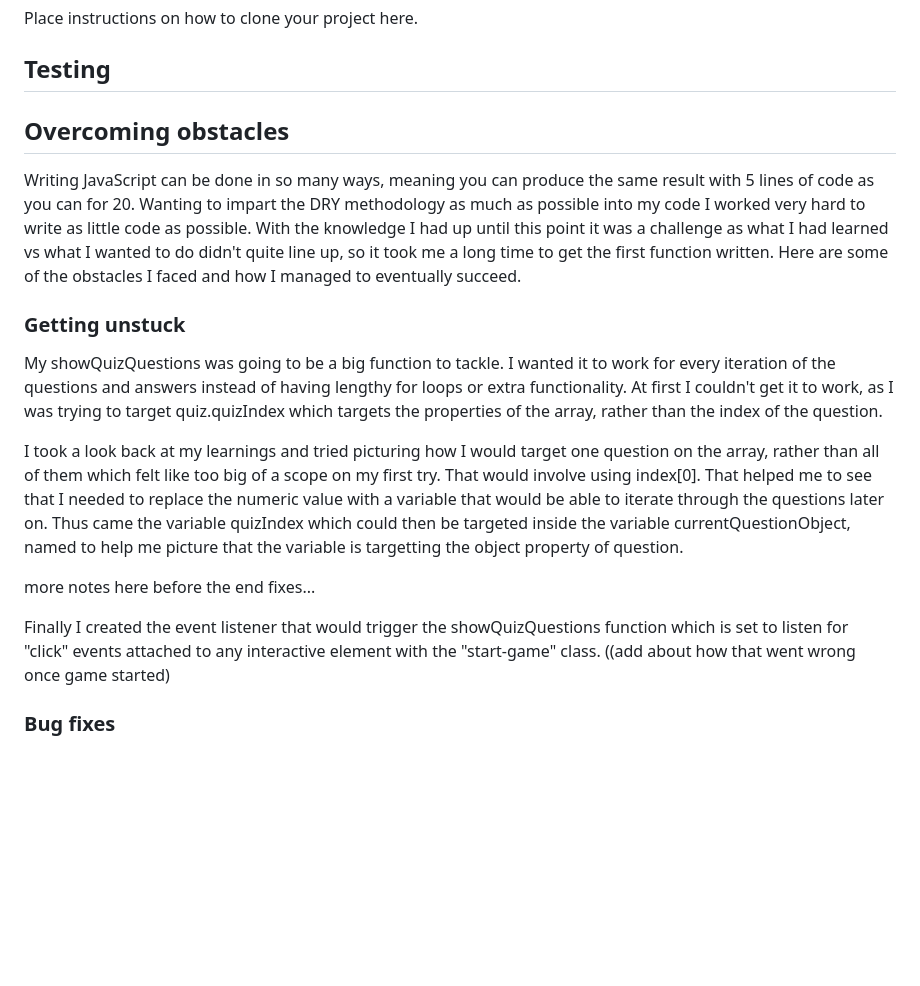
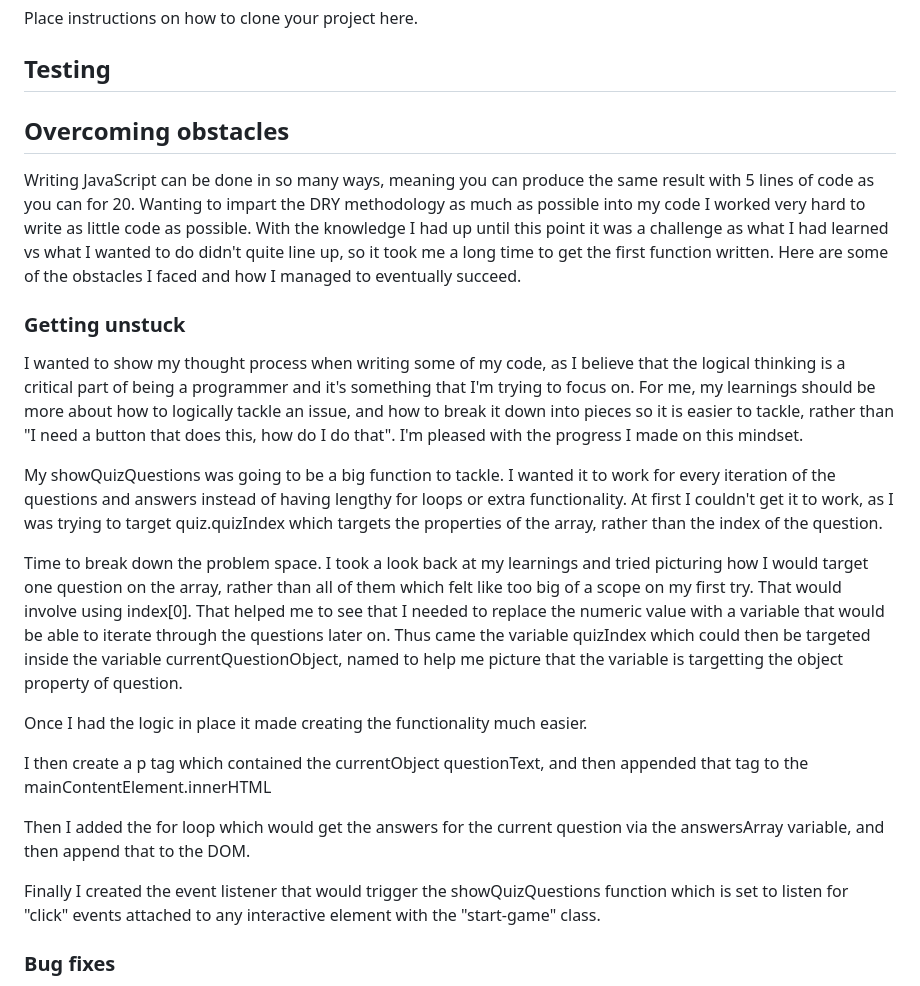
Before and after one commit to emmy-codes/Star-Trek-Quiz, a Markdown page: README.md, the part around the change. GitHub-like rendering; blank space fills up the shorter version.

Commit message:
Update README.md
Updated section about overcoming obstacles

```diff
--- a/README.md
+++ b/README.md
@@ -158,20 +158,25 @@ Place instructions on how to clone your project here.
 
 ## Testing
 
-
 ## Overcoming obstacles
 
 Writing JavaScript can be done in so many ways, meaning you can produce the same result with 5 lines of code as you can for 20. Wanting to impart the DRY methodology as much as possible into my code I worked very hard to write as little code as possible. With the knowledge I had up until this point it was a challenge as what I had learned vs what I wanted to do didn't quite line up, so it took me a long time to get the first function written. Here are some of the obstacles I faced and how I managed to eventually succeed.
 
 ### Getting unstuck
 
+I wanted to show my thought process when writing some of my code, as I believe that the logical thinking is a critical part of being a programmer and it's something that I'm trying to focus on. For me, my learnings should be more about how to logically tackle an issue, and how to break it down into pieces so it is easier to tackle, rather than "I need a button that does this, how do I do that". I'm pleased with the progress I made on this mindset.
+
 My showQuizQuestions was going to be a big function to tackle. I wanted it to work for every iteration of the questions and answers instead of having lengthy for loops or extra functionality. At first I couldn't get it to work, as I was trying to target quiz.quizIndex which targets the properties of the array, rather than the index of the question.
 
-I took a look back at my learnings and tried picturing how I would target one question on the array, rather than all of them which felt like too big of a scope on my first try. That would involve using index[0]. That helped me to see that I needed to replace the numeric value with a variable that would be able to iterate through the questions later on. Thus came the variable quizIndex which could then be targeted inside the variable currentQuestionObject, named to help me picture that the variable is targetting the object property of question.
+Time to break down the problem space. I took a look back at my learnings and tried picturing how I would target one question on the array, rather than all of them which felt like too big of a scope on my first try. That would involve using index[0]. That helped me to see that I needed to replace the numeric value with a variable that would be able to iterate through the questions later on. Thus came the variable quizIndex which could then be targeted inside the variable currentQuestionObject, named to help me picture that the variable is targetting the object property of question.
 
-more notes here before the end fixes...
+Once I had the logic in place it made creating the functionality much easier.
 
-Finally I created the event listener that would trigger the showQuizQuestions function which is set to listen for "click" events attached to any interactive element with the "start-game" class. ((add about how that went wrong once game started)
+I then create a p tag which contained the currentObject questionText, and then appended that tag to the mainContentElement.innerHTML
+
+Then I added the for loop which would get the answers for the current question via the answersArray variable, and then append that to the DOM.
+
+Finally I created the event listener that would trigger the showQuizQuestions function which is set to listen for "click" events attached to any interactive element with the "start-game" class.
 
 ### Bug fixes
 
```
